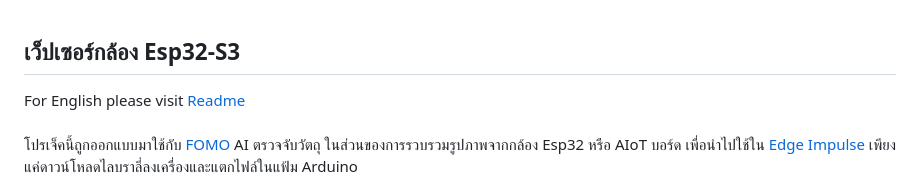
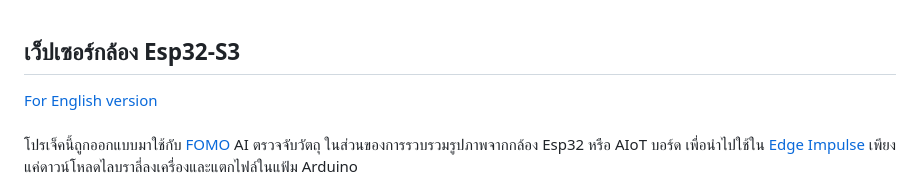
Before and after one commit to San279/camera-webserver-for-esp32S3, a Markdown page: README-th.md, the part around the change. GitHub-like rendering.

```diff
--- a/README-th.md
+++ b/README-th.md
@@ -1,5 +1,5 @@
 ## เว็ปเซอร์กล้อง Esp32-S3
- For English please visit [Readme](https://github.com/San279/camera-webserver-for-esp32S3)
+ [For English version](https://github.com/San279/camera-webserver-for-esp32S3)
  <br/>
  <br/>
  โปรเจ็คนี้ถูกออกแบบมาใช้กับ [FOMO](https://docs.edgeimpulse.com/docs/edge-impulse-studio/learning-blocks/object-detection/fomo-object-detection-for-constrained-devices) AI ตรวจจับวัตถุ ในส่วนของการรวบรวมรูปภาพจากกล้อง Esp32 หรือ AIoT  บอร์ด เพื่อนำไปใช้ใน [Edge Impulse](https://edgeimpulse.com/) เพียงแค่ดาวน์โหลดไลบราลี่ลงเครื่องและแตกไฟล์ในแฟ้ม Arduino
```
